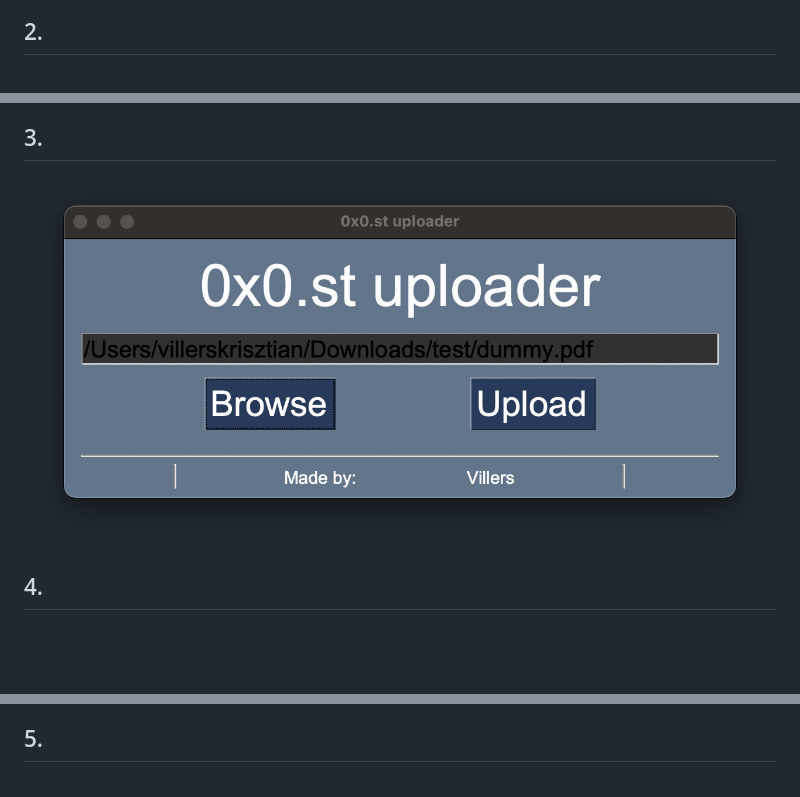
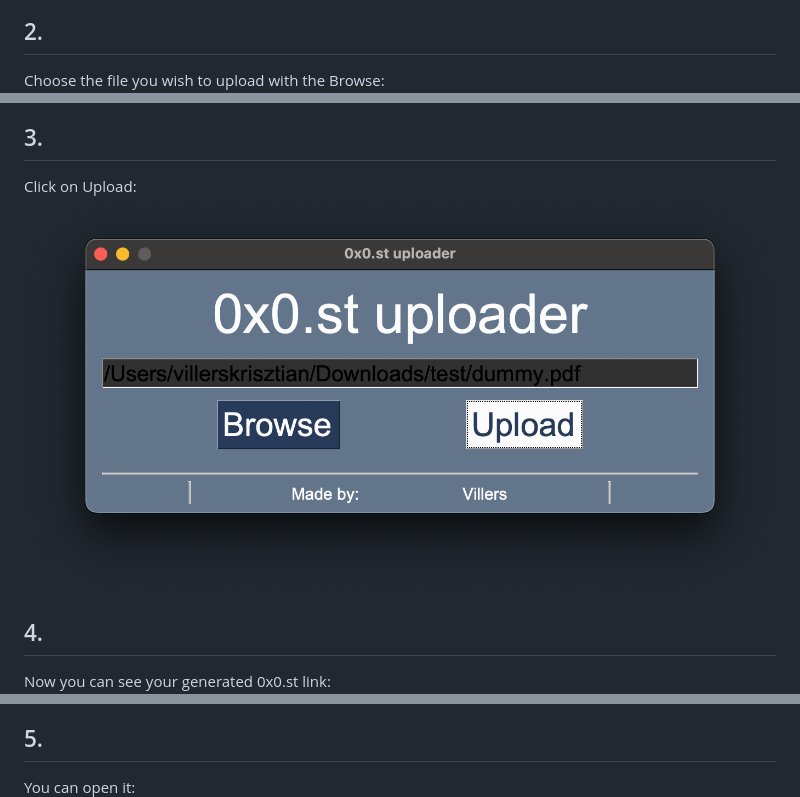
Before and after one commit to notvillers/0x0-uploader, a Markdown page: README.md, 3 parts joined by grey strips. GitHub-like rendering; pictures changed too: misc/screen3.png; blank space fills up the shorter version.

Commit message:
md

```diff
--- a/README.md
+++ b/README.md
@@ -9,13 +9,17 @@ Start the program:
 ![Screenshot 1](/misc/screen1.png)
 
 ## 2.
+Choose the file you wish to upload with the Browse:
 ![Screenshot 1](/misc/screen2.png)
 
 ## 3.
+Click on Upload:
 ![Screenshot 1](/misc/screen3.png)
 
 ## 4.
+Now you can see your generated 0x0.st link:
 ![Screenshot 1](/misc/screen4.png)
 
 ## 5.
+You can open it:
 ![Screenshot 1](/misc/screen5.png)
```
